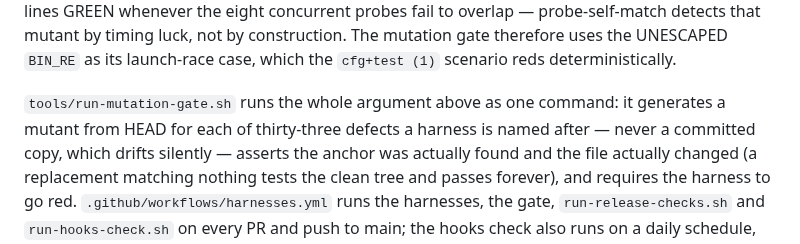
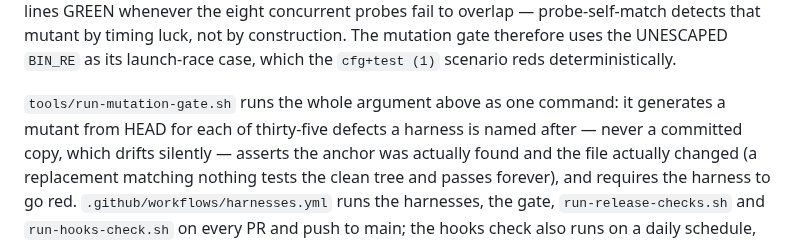
Before and after one commit to zexion7873/perchling, a Markdown page: AGENTS.md, the part around the change. GitHub-like rendering.

```diff
--- a/AGENTS.md
+++ b/AGENTS.md
@@ -174,7 +174,7 @@ therefore uses the UNESCAPED `BIN_RE` as its launch-race case, which the
 `cfg+test (1)` scenario reds deterministically.
 
 `tools/run-mutation-gate.sh` runs the whole argument above as one command: it
-generates a mutant from HEAD for each of thirty-three defects a harness is named after —
+generates a mutant from HEAD for each of thirty-five defects a harness is named after —
 never a committed copy, which drifts silently — asserts the anchor was actually
 found and the file actually changed (a replacement matching nothing tests the
 clean tree and passes forever), and requires the harness to go red.
```
Also changed, not shown: README.md (+1 -1 lines), skills/draw-pet/SKILL.md (+12 -5 lines), docs/moods.gif, 9 other files.
